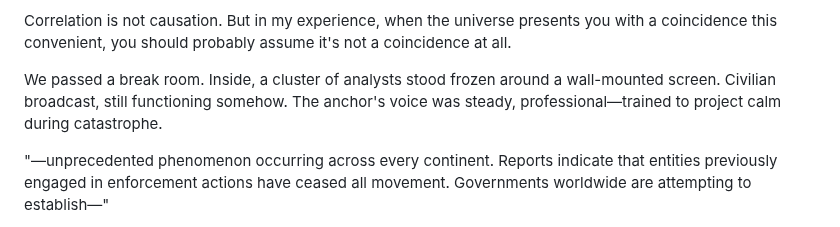
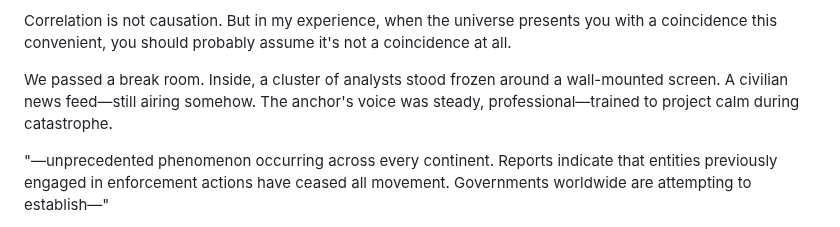
Before and after one commit to CosmicPhoenix171/BLACKWELL, a Markdown page: chapters/chapter-01.md, the part around the change. GitHub-like rendering.

Commit message:
Chapter 1 - refined description of news feed for clarity and context in the aftermath narrative

```diff
--- a/chapters/chapter-01.md
+++ b/chapters/chapter-01.md
@@ -82,7 +82,7 @@ If so, the timing was instructive. I had killed an angel approximately four hour
 
 Correlation is not causation. But in my experience, when the universe presents you with a coincidence this convenient, you should probably assume it's not a coincidence at all.
 
-We passed a break room. Inside, a cluster of analysts stood frozen around a wall-mounted screen. Civilian broadcast, still functioning somehow. The anchor's voice was steady, professional—trained to project calm during catastrophe.
+We passed a break room. Inside, a cluster of analysts stood frozen around a wall-mounted screen. A civilian news feed—still airing somehow. The anchor's voice was steady, professional—trained to project calm during catastrophe.
 
 "—unprecedented phenomenon occurring across every continent. Reports indicate that entities previously engaged in enforcement actions have ceased all movement. Governments worldwide are attempting to establish—"
 
```
